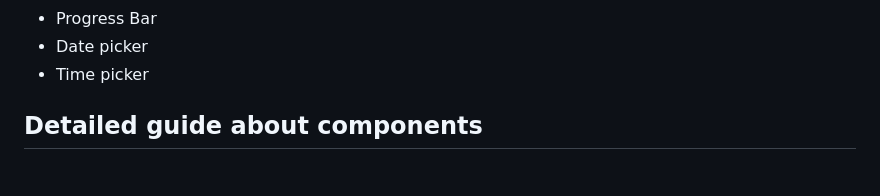
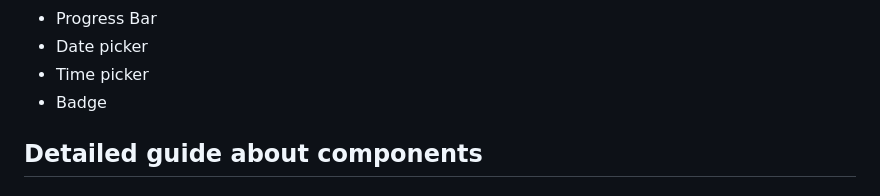
Before and after one commit to manish591/NovaUI, a Markdown page: README.md, the part around the change. Rendered like a GitHub page.

```diff
--- a/README.md
+++ b/README.md
@@ -29,6 +29,7 @@ To use NOVA Ui components in your projects paste this `<link>` element in your `
 * Progress Bar
 * Date picker
 * Time picker
+* Badge
 
 
 ## Detailed guide about components
```
